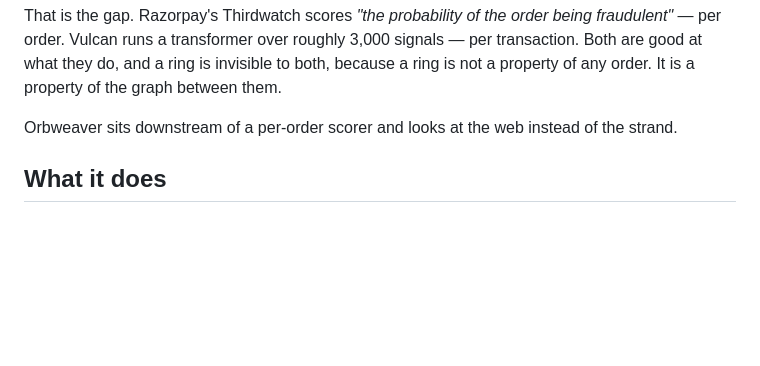
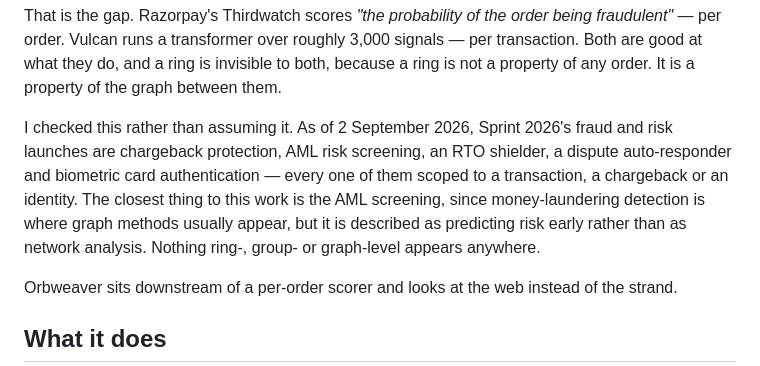
Before and after one commit to adarshcod30/Orbweaver, a Markdown page: README.md, the part around the change. Rendered like a GitHub page; blank space fills up the shorter version.

Commit message:
Verify the gap claim instead of asserting it
The README's framing rests on nothing ring-level existing in Razorpay's
stack, and I had been repeating that from an August reading without
re-checking. Checked properly on 2 September.

Thirdwatch, verbatim: the model outputs the probability of the order
being fraudulent. Order level, and no mention of groups, rings,
networks, graphs, collusion or linked accounts anywhere on the page.

Sprint 2026 ships five fraud and risk items - chargeback protection,
AML risk screening, an RTO shielder, a dispute auto-responder and
biometric card authentication. None is ring-, network- or graph-based;
all are scoped to a transaction, a chargeback or an identity.

The README now names the nearest adjacent capability rather than
implying the space is empty. AML screening is where graph methods
usually turn up, and saying so is more credible than pretending there
is nothing in the neighbourhood.

```diff
--- a/README.md
+++ b/README.md
@@ -22,6 +22,15 @@ being fraudulent"* — per order. Vulcan runs a transformer over roughly 3,000
 signals — per transaction. Both are good at what they do, and a ring is
 invisible to both, because a ring is not a property of any order. It is a
 property of the graph between them.
+
+I checked this rather than assuming it. As of 2 September 2026, Sprint 2026's
+fraud and risk launches are chargeback protection, AML risk screening, an RTO
+shielder, a dispute auto-responder and biometric card authentication — every
+one of them scoped to a transaction, a chargeback or an identity. The closest
+thing to this work is the AML screening, since money-laundering detection is
+where graph methods usually appear, but it is described as predicting risk
+early rather than as network analysis. Nothing ring-, group- or graph-level
+appears anywhere.
 
 Orbweaver sits downstream of a per-order scorer and looks at the web instead of
 the strand.
```
